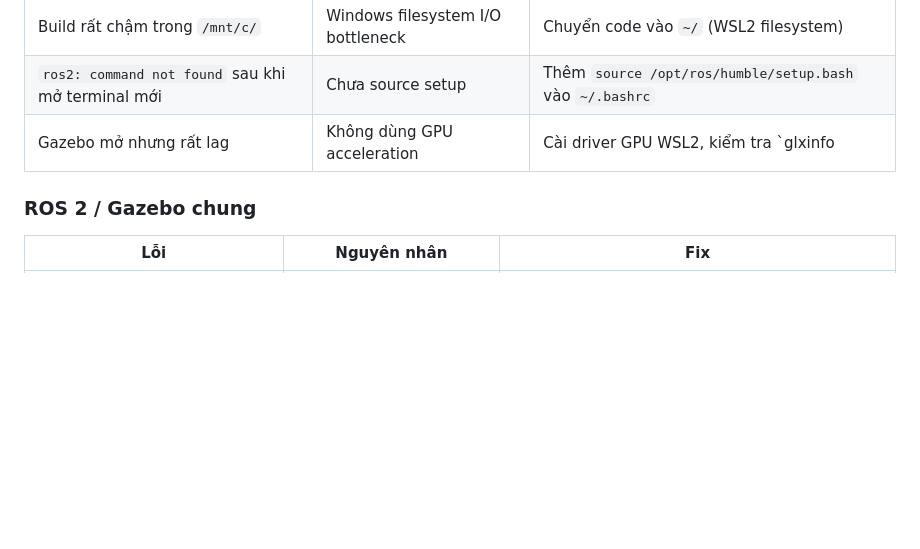
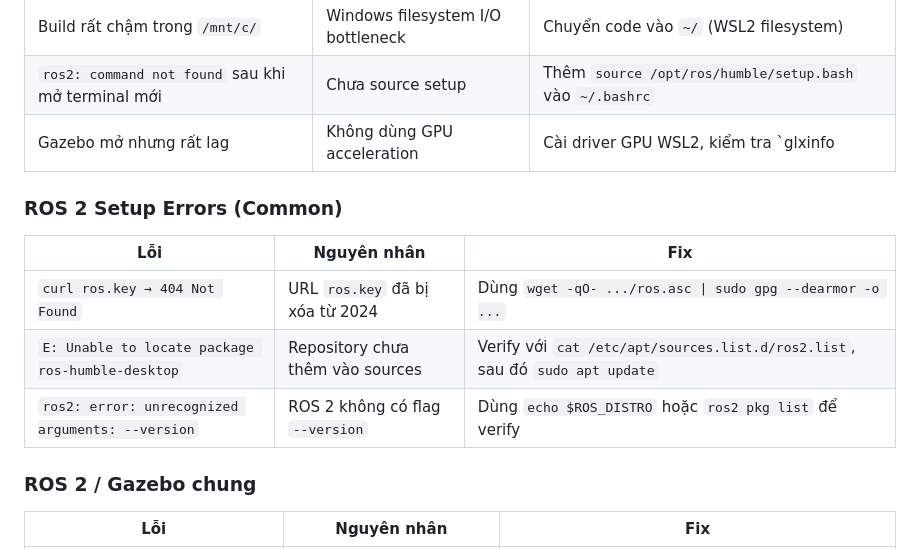
Before and after one commit to hvuong20/agri-robot-simulation, a Markdown page: .claude/rules/simulation-workflow.md, the part around the change. Drawn GitHub-style; blank space fills up the shorter version.

```diff
--- a/.claude/rules/simulation-workflow.md
+++ b/.claude/rules/simulation-workflow.md
@@ -171,6 +171,14 @@ gz model --spawn-file=person.sdf --model-name=person1 -x 3 -y 0 -z 0
 | `ros2: command not found` sau khi mở terminal mới | Chưa source setup | Thêm `source /opt/ros/humble/setup.bash` vào `~/.bashrc` |
 | Gazebo mở nhưng rất lag | Không dùng GPU acceleration | Cài driver GPU WSL2, kiểm tra `glxinfo | grep renderer` |
 
+### ROS 2 Setup Errors (Common)
+
+| Lỗi | Nguyên nhân | Fix |
+|---|---|---|
+| `curl ros.key → 404 Not Found` | URL `ros.key` đã bị xóa từ 2024 | Dùng `wget -qO- .../ros.asc \| sudo gpg --dearmor -o ...` |
+| `E: Unable to locate package ros-humble-desktop` | Repository chưa thêm vào sources | Verify với `cat /etc/apt/sources.list.d/ros2.list`, sau đó `sudo apt update` |
+| `ros2: error: unrecognized arguments: --version` | ROS 2 không có flag `--version` | Dùng `echo $ROS_DISTRO` hoặc `ros2 pkg list` để verify |
+
 ### ROS 2 / Gazebo chung
 
 | Lỗi | Nguyên nhân | Fix |
```
Also changed, not shown: .claude/rules/development-phases.md (+44 -16 lines).
